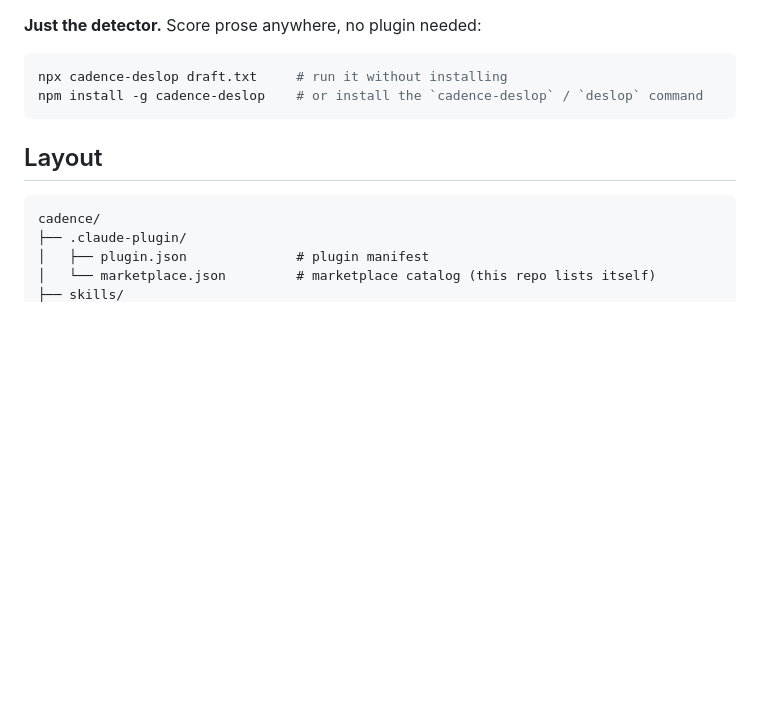
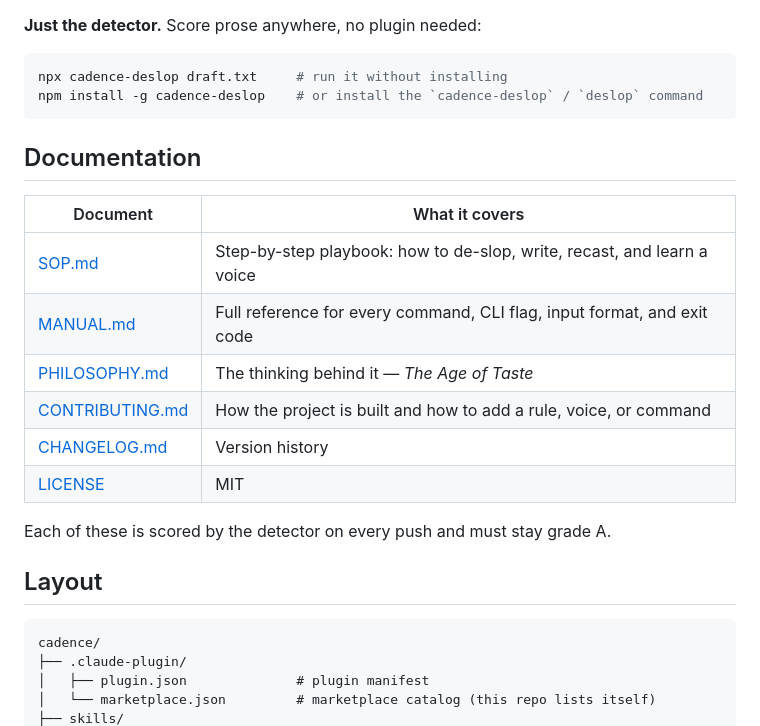
Before and after one commit to wuisabel-gif/Cadence, a Markdown page: README.md, the part around the change. Drawn GitHub-style; blank space fills up the shorter version.

Commit message:
docs: add a Documentation section linking all docs (SOP, MANUAL, PHILOSOPHY, CONTRIBUTING, CHANGELOG, LICENSE)

````diff
--- a/README.md
+++ b/README.md
@@ -189,6 +189,19 @@ npx cadence-deslop draft.txt     # run it without installing
 npm install -g cadence-deslop    # or install the `cadence-deslop` / `deslop` command
 ```
 
+## Documentation
+
+| Document | What it covers |
+|---|---|
+| [SOP.md](SOP.md) | Step-by-step playbook: how to de-slop, write, recast, and learn a voice |
+| [MANUAL.md](MANUAL.md) | Full reference for every command, CLI flag, input format, and exit code |
+| [PHILOSOPHY.md](PHILOSOPHY.md) | The thinking behind it — *The Age of Taste* |
+| [CONTRIBUTING.md](CONTRIBUTING.md) | How the project is built and how to add a rule, voice, or command |
+| [CHANGELOG.md](CHANGELOG.md) | Version history |
+| [LICENSE](LICENSE) | MIT |
+
+Each of these is scored by the detector on every push and must stay grade A.
+
 ## Layout
 
 ```
````
